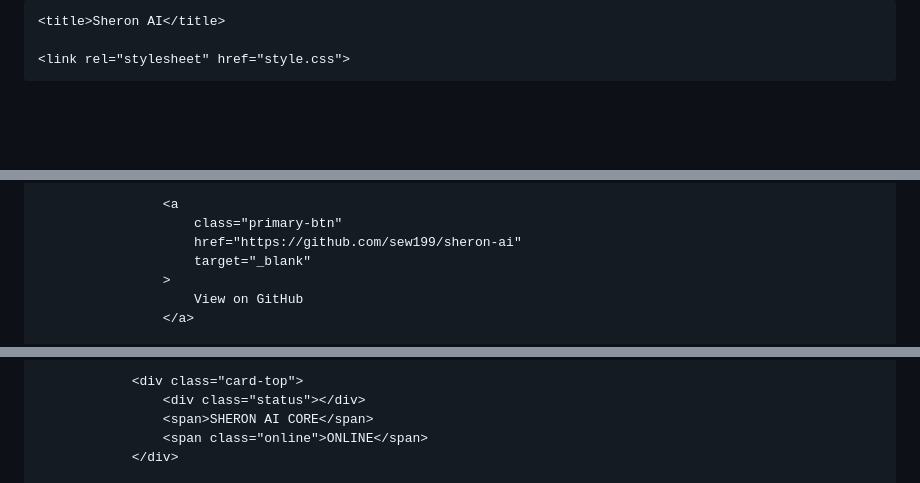
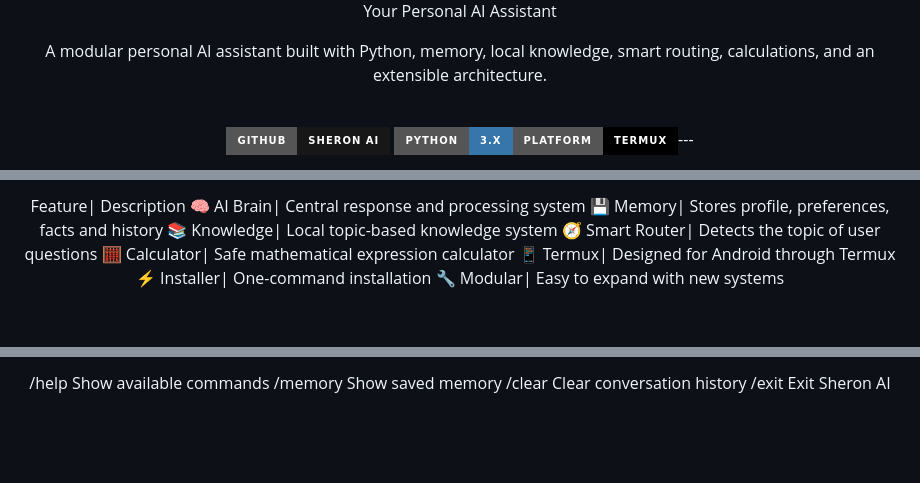
Before and after one commit to sew199/sheron-ai, a Markdown page: README.md, 3 parts joined by grey strips. GitHub-like rendering; badges without logos; blank space fills up the shorter version.

```diff
--- a/README.md
+++ b/README.md
@@ -6,8 +2,9 @@
 
-    <title>Sheron AI</title>
+Your Personal AI Assistant
 
-    <link rel="stylesheet" href="style.css">
-</head>
+A modular personal AI assistant built with Python, memory, local knowledge, smart routing, calculations, and an extensible architecture.
 
-<body>
+<br><a href="https://github.com/sew199/sheron-ai">
+<img src="https://img.shields.io/badge/GitHub-SHERON_AI-181717?style=for-the-badge&logo=github" alt="GitHub">
+</a><img src="https://img.shields.io/badge/Python-3.x-3776AB?style=for-the-badge&logo=python&logoColor=white" alt="Python"><img src="https://img.shields.io/badge/Platform-Termux-000000?style=for-the-badge&logo=android" alt="Termux"></div>---
 
@@ -57,9 +42,11 @@
 
-                    <a
-                        class="primary-btn"
-                        href="https://github.com/sew199/sheron-ai"
-                        target="_blank"
-                    >
-                        View on GitHub
-                    </a>
+Feature| Description
+🧠 AI Brain| Central response and processing system
+💾 Memory| Stores profile, preferences, facts and history
+📚 Knowledge| Local topic-based knowledge system
+🧭 Smart Router| Detects the topic of user questions
+🧮 Calculator| Safe mathematical expression calculator
+📱 Termux| Designed for Android through Termux
+⚡ Installer| One-command installation
+🔧 Modular| Easy to expand with new systems
 
@@ -79,7 +68,6 @@
 
-                <div class="card-top">
-                    <div class="status"></div>
-                    <span>SHERON AI CORE</span>
-                    <span class="online">ONLINE</span>
-                </div>
+/help       Show available commands
+/memory     Show saved memory
+/clear      Clear conversation history
+/exit       Exit Sheron AI
 
```
Also changed, not shown: other parts of README.md (+137 -168 lines).
